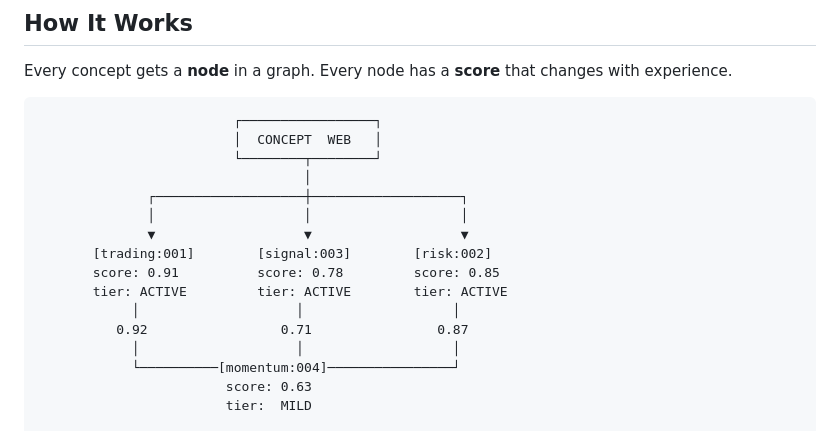
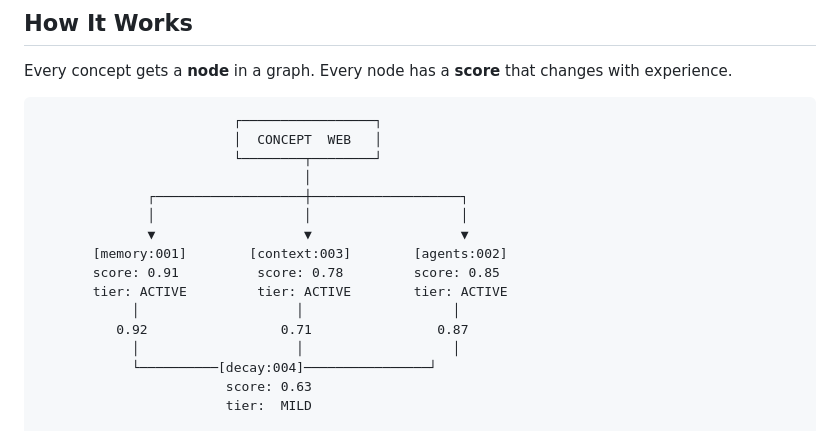
Before and after one commit to LORD-ZYTHOZ/Theorex, a Markdown page: README.md, the part around the change. Rendered like a GitHub page.

Commit message:
docs: replace trading-specific diagram with universal concepts
Concept web example now uses memory/context/agents/decay — Theorex own
concepts — making it self-referential and relevant to any use case

```diff
--- a/README.md
+++ b/README.md
@@ -78,13 +78,13 @@ Every concept gets a **node** in a graph. Every node has a **score** that change
               ┌───────────────────┼───────────────────┐
               │                   │                   │
               ▼                   ▼                   ▼
-       [trading:001]        [signal:003]        [risk:002]
+       [memory:001]        [context:003]        [agents:002]
        score: 0.91          score: 0.78         score: 0.85
        tier: ACTIVE         tier: ACTIVE        tier: ACTIVE
             │                    │                   │
           0.92                 0.71                0.87
             │                    │                   │
-            └──────────[momentum:004]────────────────┘
+            └──────────[decay:004]────────────────┘
                         score: 0.63
                         tier:  MILD
 
```
